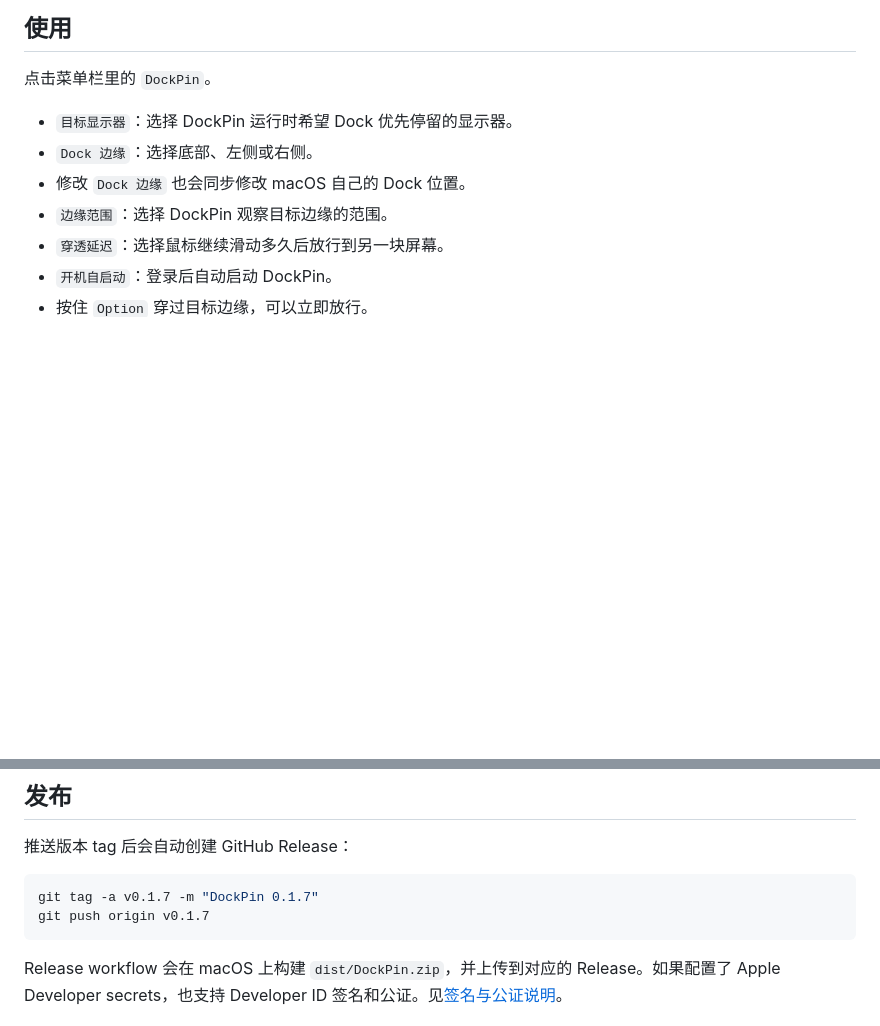
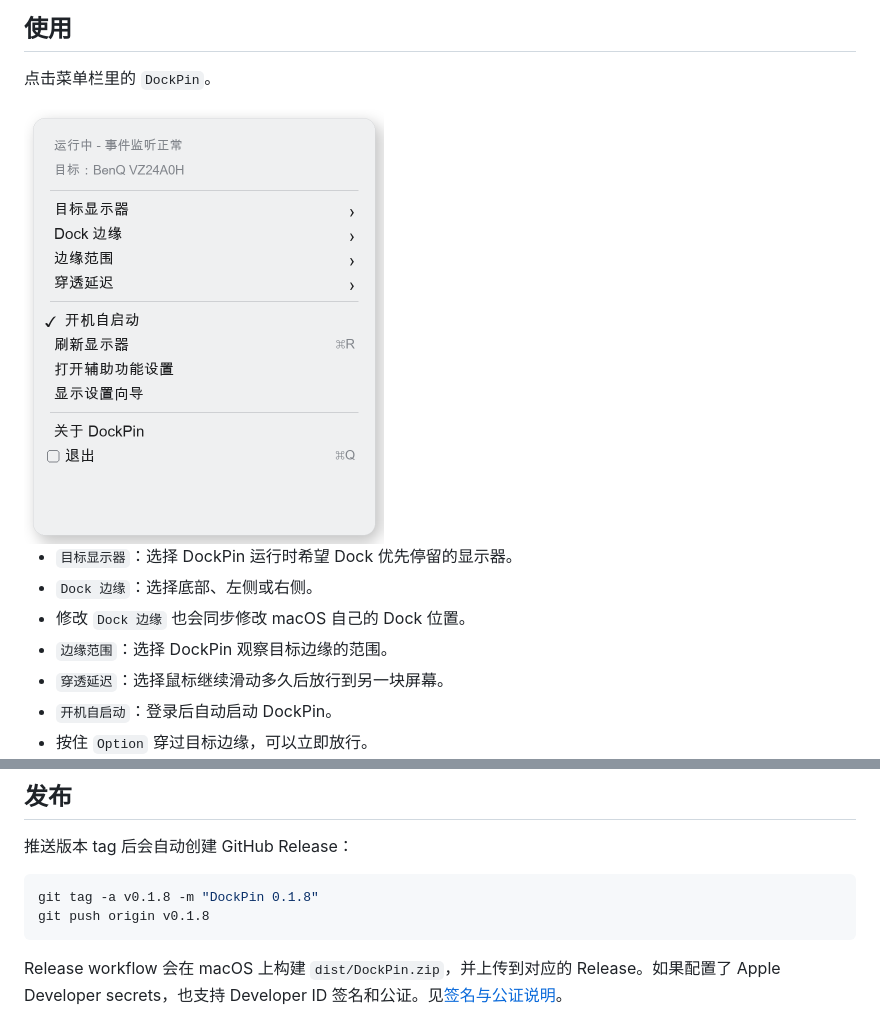
Before and after one commit to kangaroo-demo/DockPin, a Markdown page: README.zh-CN.md, 2 parts joined by grey strips. Rendered like a GitHub page; pictures changed too: docs/images/dockpin-menu-zh.png (added); blank space fills up the shorter version.

````diff
--- a/README.zh-CN.md
+++ b/README.zh-CN.md
@@ -51,6 +51,8 @@ DockPin 的原理是使用 Quartz event tap 和辅助功能权限，在你选择
 
 点击菜单栏里的 `DockPin`。
 
+<img src="docs/images/dockpin-menu-zh.png" alt="DockPin 菜单" width="360">
+
 - `目标显示器`：选择 DockPin 运行时希望 Dock 优先停留的显示器。
 - `Dock 边缘`：选择底部、左侧或右侧。
 - 修改 `Dock 边缘` 也会同步修改 macOS 自己的 Dock 位置。
@@ -98,8 +100,8 @@ swift run DockPin --list-displays
 推送版本 tag 后会自动创建 GitHub Release：
 
 ```sh
-git tag -a v0.1.7 -m "DockPin 0.1.7"
-git push origin v0.1.7
+git tag -a v0.1.8 -m "DockPin 0.1.8"
+git push origin v0.1.8
 ```
 
 Release workflow 会在 macOS 上构建 `dist/DockPin.zip`，并上传到对应的 Release。如果配置了 Apple Developer secrets，也支持 Developer ID 签名和公证。见[签名与公证说明](docs/SIGNING_AND_NOTARIZATION.zh-CN.md)。
````
Also changed, not shown: CHANGELOG.md (+5 -0 lines), README.md (+4 -2 lines), docs/images/dockpin-menu-en.png (added), 4 other files.
